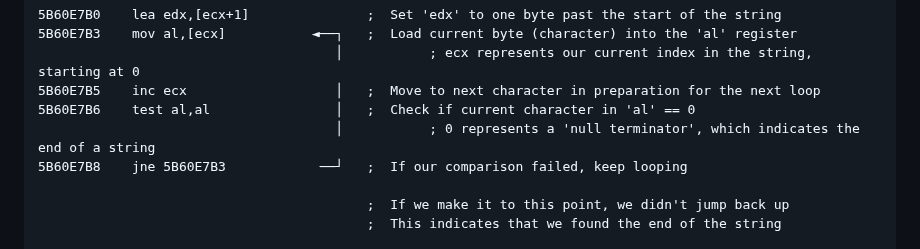
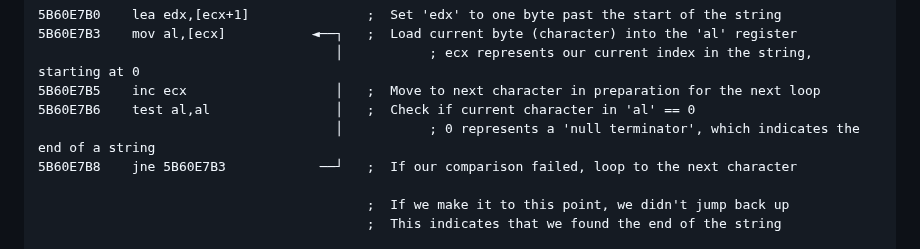
Before and after one commit to Cyanox62/pages, a Markdown page: page.md, the part around the change. Rendered like a GitHub page.

```diff
--- a/page.md
+++ b/page.md
@@ -222,7 +222,7 @@ Let's take a closer look at what this is doing:
 5B60E7B5    inc ecx                   │   ;  Move to next character in preparation for the next loop
 5B60E7B6    test al,al                │   ;  Check if current character in 'al' == 0
                                       │           ; 0 represents a 'null terminator', which indicates the end of a string
-5B60E7B8    jne 5B60E7B3            ──┘   ;  If our comparison failed, keep looping
+5B60E7B8    jne 5B60E7B3            ──┘   ;  If our comparison failed, loop to the next character
 
                                           ;  If we make it to this point, we didn't jump back up
                                           ;  This indicates that we found the end of the string
```
